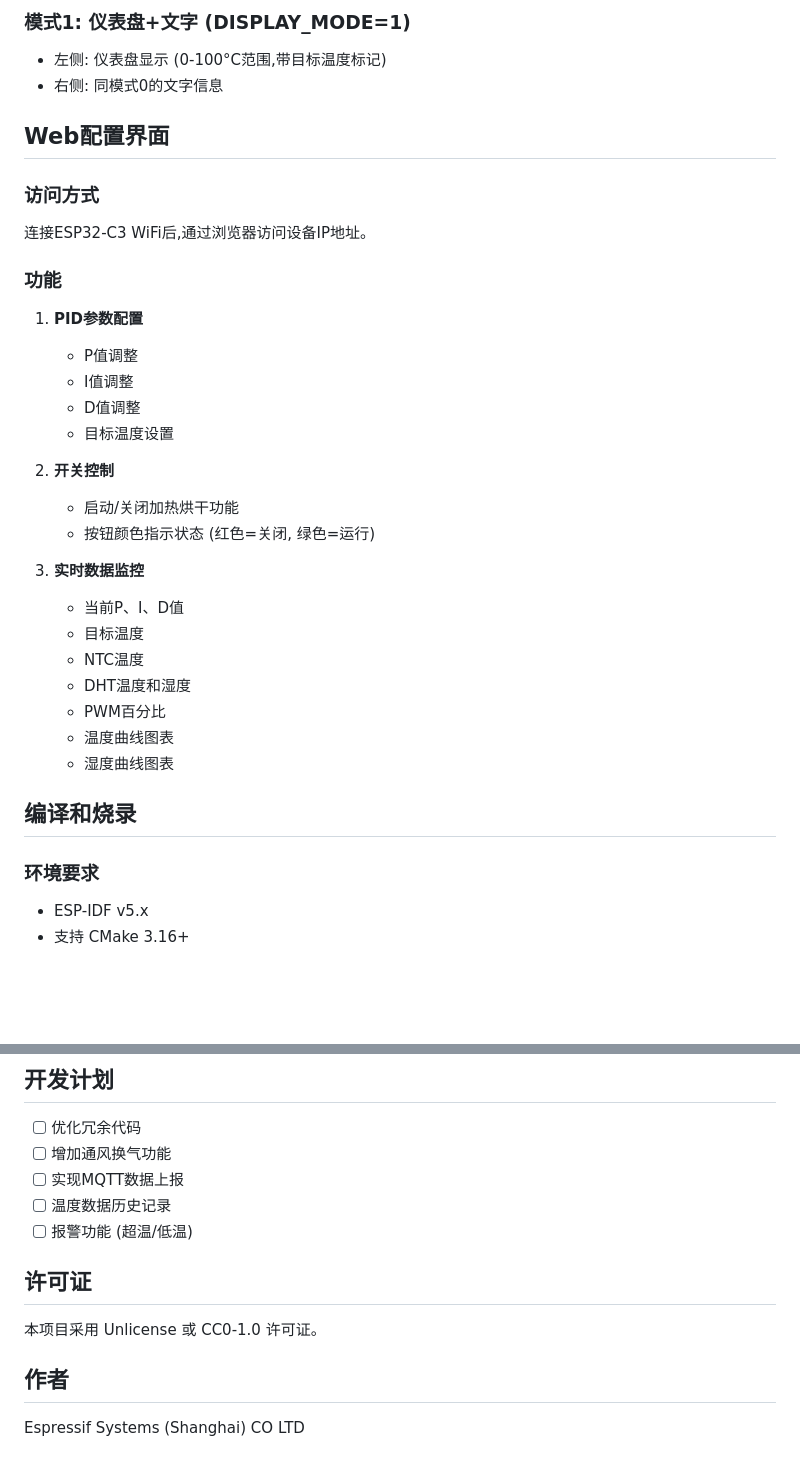
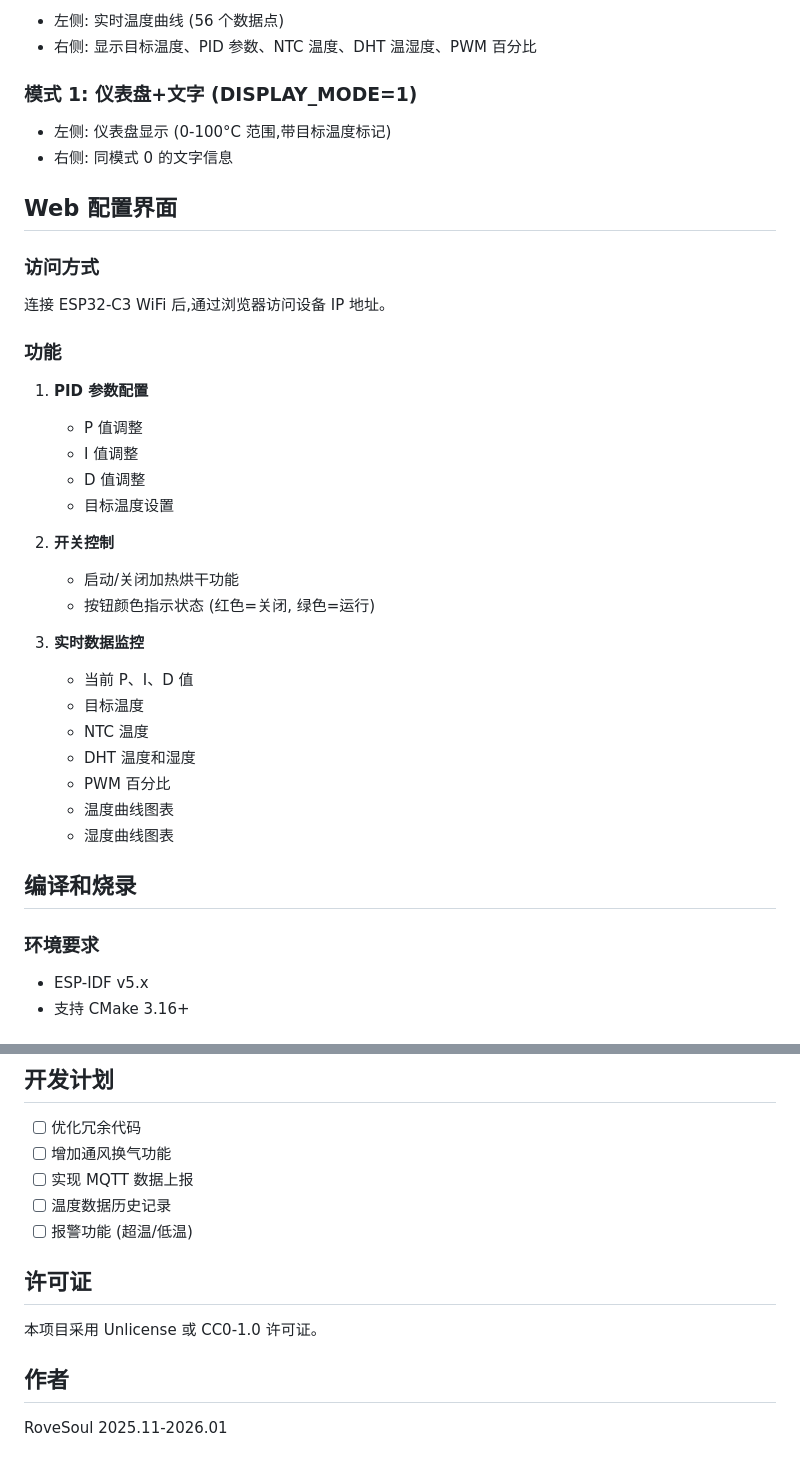
Before and after one commit to rovesoul/ESP32C3_JLC_DM, a Markdown page: README.md, 2 parts joined by grey strips. Rendered like a GitHub page; blank space fills up the shorter version.

```diff
--- a/README.md
+++ b/README.md
@@ -70,36 +71,45 @@
 
-### 模式1: 仪表盘+文字 (DISPLAY_MODE=1)
-- 左侧: 仪表盘显示 (0-100°C范围,带目标温度标记)
-- 右侧: 同模式0的文字信息
+- 左侧: 实时温度曲线 (56 个数据点)
+- 右侧: 显示目标温度、PID 参数、NTC 温度、DHT 温湿度、PWM 百分比
 
-## Web配置界面
+### 模式 1: 仪表盘+文字 (DISPLAY_MODE=1)
+
+- 左侧: 仪表盘显示 (0-100°C 范围,带目标温度标记)
+- 右侧: 同模式 0 的文字信息
+
+## Web 配置界面
 
 ### 访问方式
-连接ESP32-C3 WiFi后,通过浏览器访问设备IP地址。
+
+连接 ESP32-C3 WiFi 后,通过浏览器访问设备 IP 地址。
 
 ### 功能
-1. **PID参数配置**
-   - P值调整
-   - I值调整
-   - D值调整
+
+1. **PID 参数配置**
+
+   - P 值调整
+   - I 值调整
+   - D 值调整
    - 目标温度设置
 
 2. **开关控制**
+
    - 启动/关闭加热烘干功能
    - 按钮颜色指示状态 (红色=关闭, 绿色=运行)
 
 3. **实时数据监控**
-   - 当前P、I、D值
+   - 当前 P、I、D 值
    - 目标温度
-   - NTC温度
-   - DHT温度和湿度
-   - PWM百分比
+   - NTC 温度
+   - DHT 温度和湿度
+   - PWM 百分比
    - 温度曲线图表
    - 湿度曲线图表
 
 ## 编译和烧录
 
 ### 环境要求
+
 - ESP-IDF v5.x
 - 支持 CMake 3.16+
 
@@ -202,7 +216,7 @@ main/
 
 - [ ] 优化冗余代码
 - [ ] 增加通风换气功能
-- [ ] 实现MQTT数据上报
+- [ ] 实现 MQTT 数据上报
 - [ ] 温度数据历史记录
 - [ ] 报警功能 (超温/低温)
 
@@ -212,4 +226,4 @@ main/
 
 ## 作者
 
-Espressif Systems (Shanghai) CO LTD
+RoveSoul 2025.11-2026.01
```
Also changed, not shown: other parts of README.md (+63 -58 lines).
